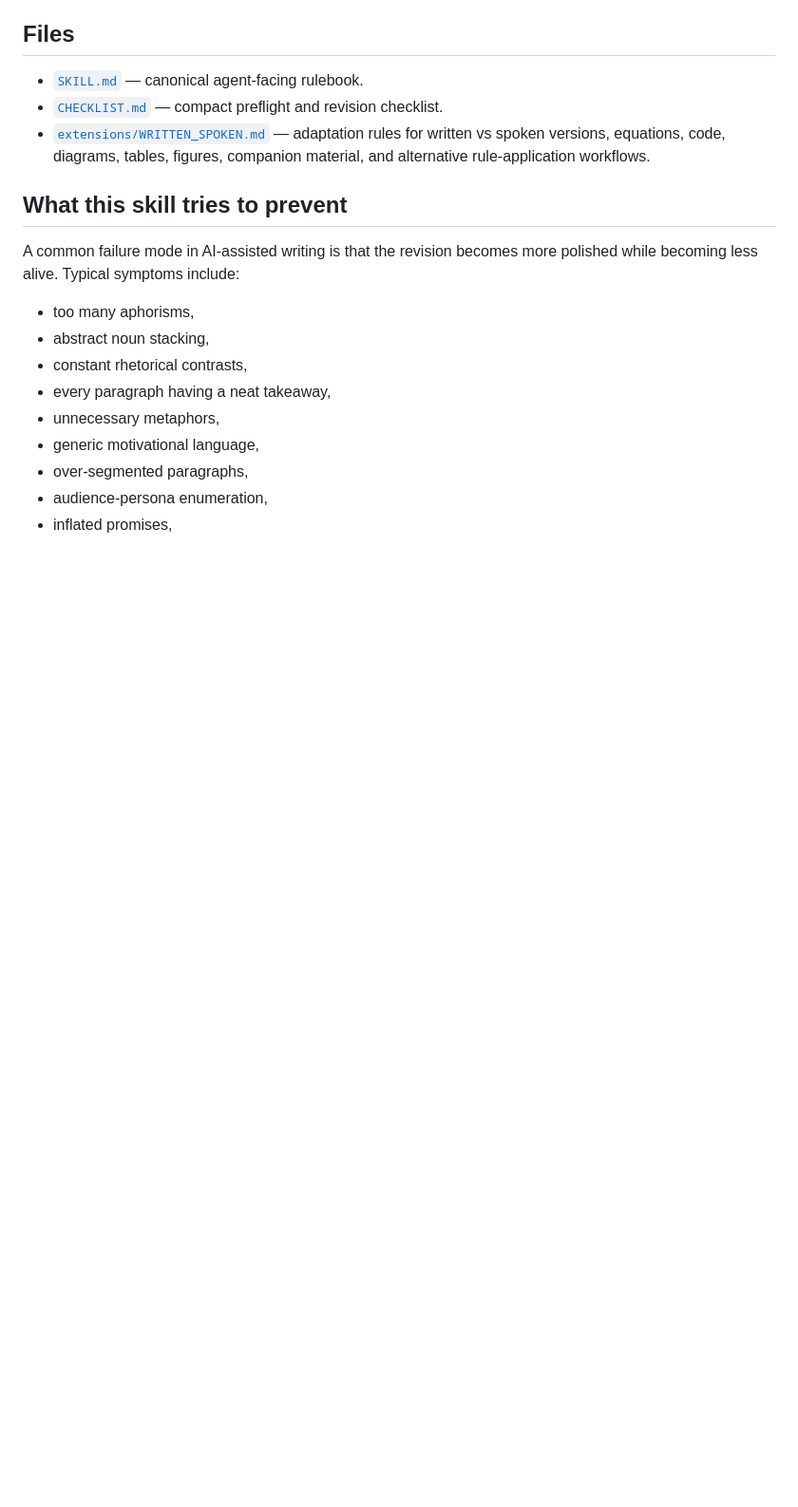
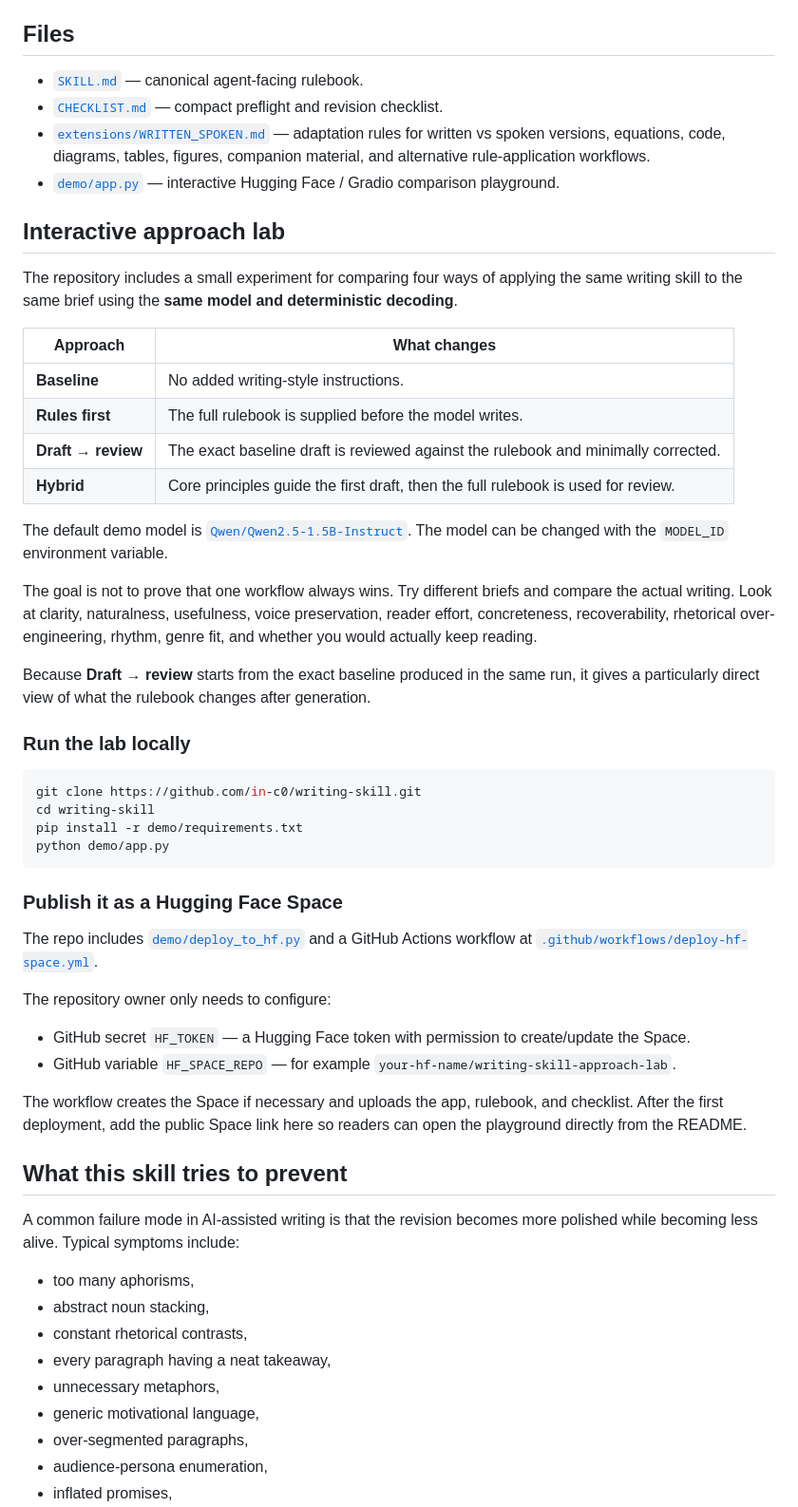
Before and after one commit to in-c0/writing-skill, a Markdown page: README.md, the part around the change. Shown at 95% size. Rendered like a GitHub page; blank space fills up the shorter version.

Commit message:
Document interactive writing approach lab

````diff
--- a/README.md
+++ b/README.md
@@ -23,6 +23,44 @@ The skill is especially useful for:
 - [`SKILL.md`](./SKILL.md) — canonical agent-facing rulebook.
 - [`CHECKLIST.md`](./CHECKLIST.md) — compact preflight and revision checklist.
 - [`extensions/WRITTEN_SPOKEN.md`](./extensions/WRITTEN_SPOKEN.md) — adaptation rules for written vs spoken versions, equations, code, diagrams, tables, figures, companion material, and alternative rule-application workflows.
+- [`demo/app.py`](./demo/app.py) — interactive Hugging Face / Gradio comparison playground.
+
+## Interactive approach lab
+
+The repository includes a small experiment for comparing four ways of applying the same writing skill to the same brief using the **same model and deterministic decoding**.
+
+| Approach | What changes |
+| --- | --- |
+| **Baseline** | No added writing-style instructions. |
+| **Rules first** | The full rulebook is supplied before the model writes. |
+| **Draft → review** | The exact baseline draft is reviewed against the rulebook and minimally corrected. |
+| **Hybrid** | Core principles guide the first draft, then the full rulebook is used for review. |
+
+The default demo model is [`Qwen/Qwen2.5-1.5B-Instruct`](https://huggingface.co/Qwen/Qwen2.5-1.5B-Instruct). The model can be changed with the `MODEL_ID` environment variable.
+
+The goal is not to prove that one workflow always wins. Try different briefs and compare the actual writing. Look at clarity, naturalness, usefulness, voice preservation, reader effort, concreteness, recoverability, rhetorical over-engineering, rhythm, genre fit, and whether you would actually keep reading.
+
+Because **Draft → review** starts from the exact baseline produced in the same run, it gives a particularly direct view of what the rulebook changes after generation.
+
+### Run the lab locally
+
+```bash
+git clone https://github.com/in-c0/writing-skill.git
+cd writing-skill
+pip install -r demo/requirements.txt
+python demo/app.py
+```
+
+### Publish it as a Hugging Face Space
+
+The repo includes [`demo/deploy_to_hf.py`](./demo/deploy_to_hf.py) and a GitHub Actions workflow at [`.github/workflows/deploy-hf-space.yml`](./.github/workflows/deploy-hf-space.yml).
+
+The repository owner only needs to configure:
+
+- GitHub secret `HF_TOKEN` — a Hugging Face token with permission to create/update the Space.
+- GitHub variable `HF_SPACE_REPO` — for example `your-hf-name/writing-skill-approach-lab`.
+
+The workflow creates the Space if necessary and uploads the app, rulebook, and checklist. After the first deployment, add the public Space link here so readers can open the playground directly from the README.
 
 ## What this skill tries to prevent
 
````
